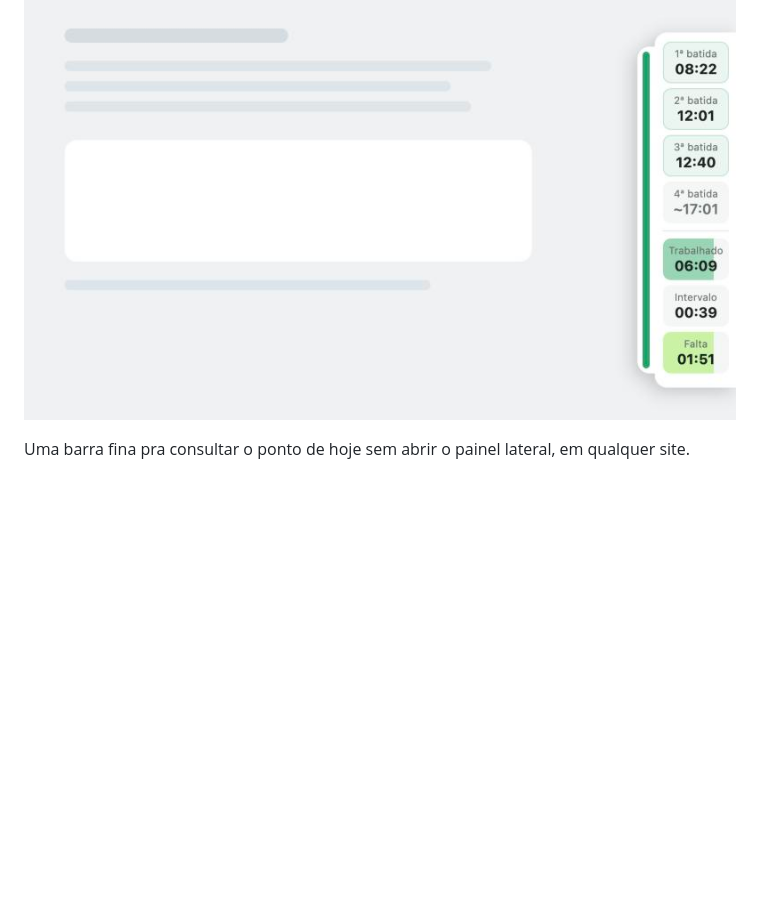
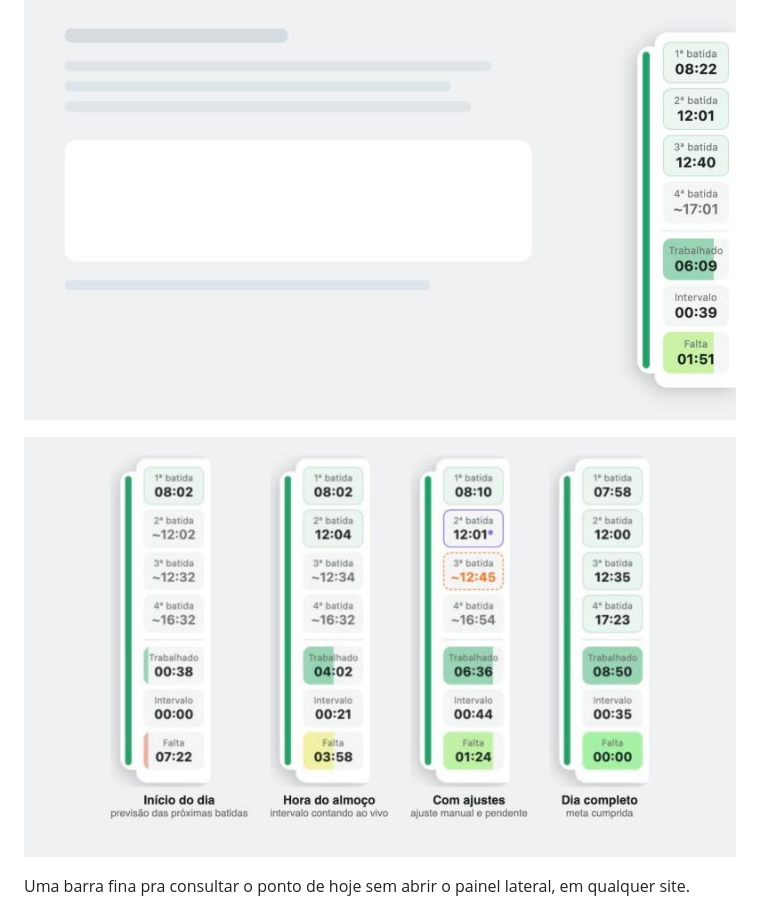
Before and after one commit to thalesinacioo/IcarusWings, a Markdown page: README.md, the part around the change. GitHub-like rendering; pictures changed too: docs/mini-painel-cenarios.jpg (added); blank space fills up the shorter version.

Commit message:
Adiciona prints do mini painel em diferentes momentos do dia

```diff
--- a/README.md
+++ b/README.md
@@ -171,6 +171,8 @@ hora, sem avisos repetidos.
 
 ![Mini painel aberto na borda direita da tela](docs/mini-painel.jpg)
 
+![Mini painel em quatro momentos do dia: início, almoço, com ajustes e dia completo](docs/mini-painel-cenarios.jpg)
+
 Uma barra fina pra consultar o ponto de hoje sem abrir o painel lateral,
 em qualquer site.
 
```
